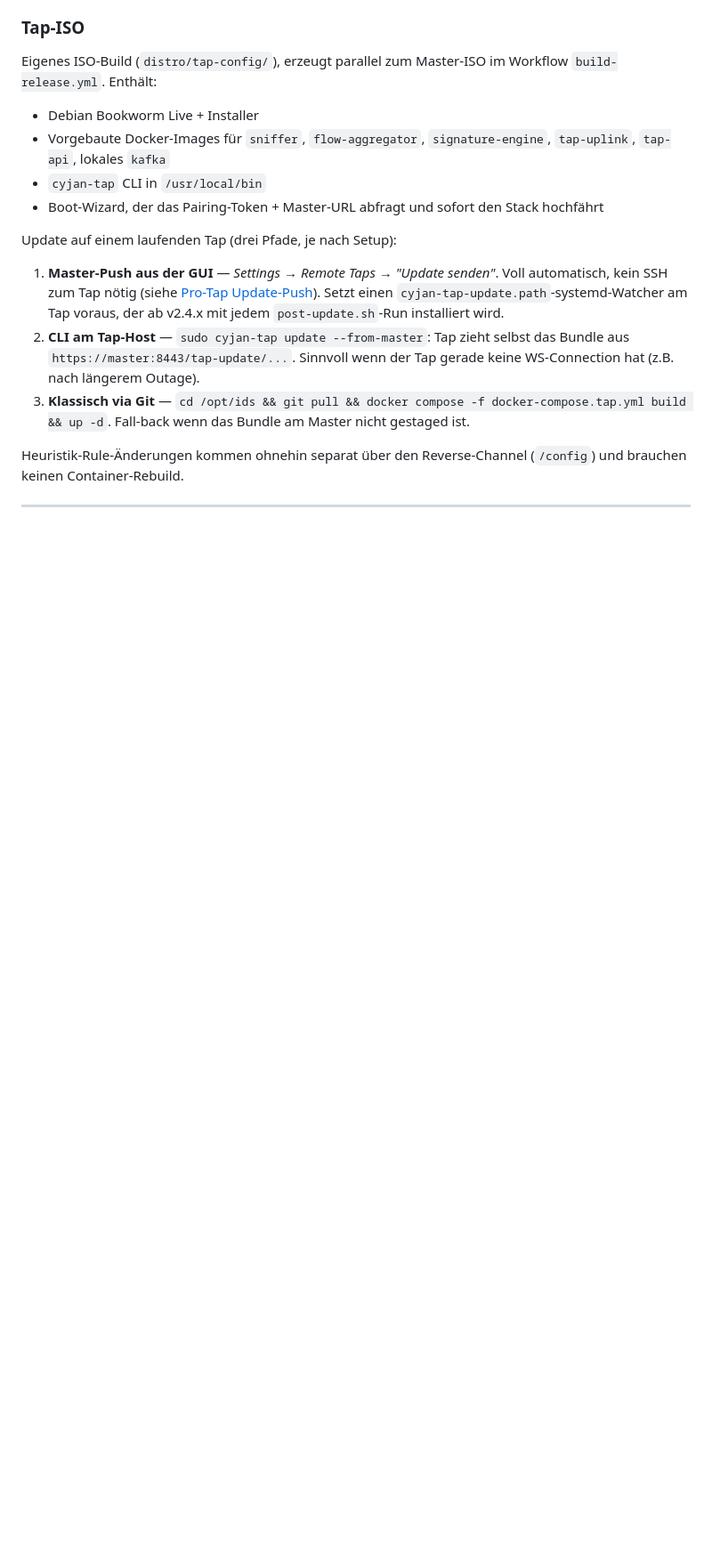
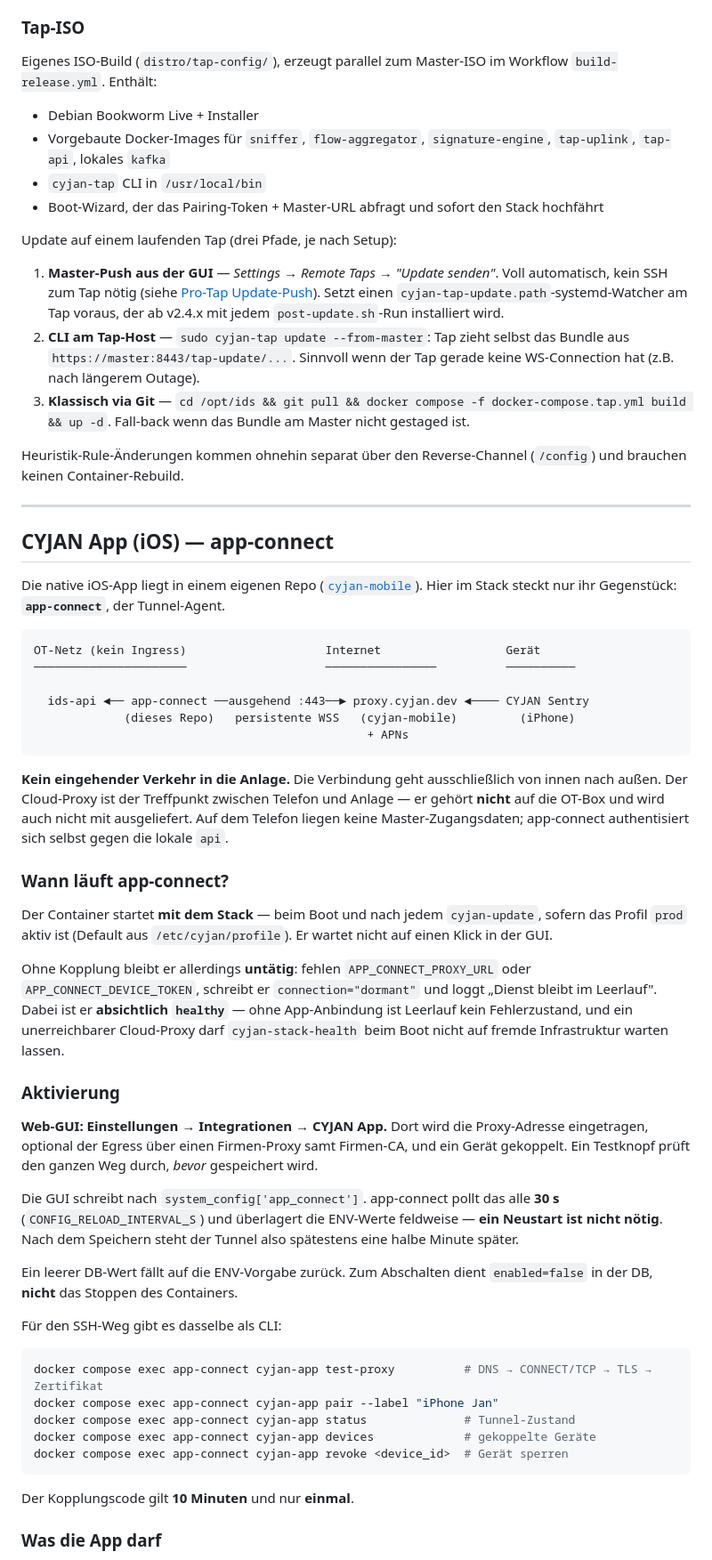
Before and after one commit to JxxKal/ids, a Markdown page: README.md, the part around one of its changes. Shown at 89% size. Drawn GitHub-style; blank space fills up the shorter version.

Commit message:
docs(readme): app-connect war im README nicht vorhanden
Der Tunnel-Agent für die iOS-App liegt seit dem Merge von feat/app-connect in
main, kam im README aber mit keinem Wort vor — weder in der Modul-Tabelle noch
bei den Trust-Boundaries. Wer den Stack liest, konnte nicht erkennen, dass ein
Dienst darin eine dauerhafte Verbindung nach außen aufbaut.

Ergänzt:

- Zeile in der Modul-Tabelle
- Abschnitt „CYJAN App (iOS) — app-connect": Topologie, wann der Dienst läuft
  (mit dem Stack, nicht auf GUI-Klick), warum er ohne Kopplung dormant und
  trotzdem healthy ist, Aktivierung über die GUI mit 30-s-Poll ohne Neustart,
  die verifizierte cyjan-app-CLI, und der Auslieferungsweg über docker save
  ins Update-Bundle
- Trust-Boundary-Punkt: der einzige Dienst, der von innen nach außen wählt.
  Zwei unabhängige Schranken (fail-closed Allowlist, Rolle viewer), und der
  Hinweis, dass eine Erweiterung der Allowlist eine Trust-Boundary verschiebt
  und mit protocol.md §2.3 des App-Repos zusammenpassen muss.

Der Cloud-Proxy ist ausdrücklich als nicht-Teil der Anlage benannt.

Co-Authored-By: Claude Opus 5 (1M context) <noreply@anthropic.com>
Claude-Session: https://claude.ai/code/session_011oTJauEhm44UdaVcCGumtG

````diff
--- a/README.md
+++ b/README.md
@@ -1337,3 +1339,46 @@ Heuristik-Rule-Änderungen kommen ohnehin separat über den Reverse-Channel (`/c
 
 ---
 
+## CYJAN App (iOS) — app-connect
+
+Die native iOS-App liegt in einem eigenen Repo ([`cyjan-mobile`](https://github.com/JxxKal/cyjan-mobile)). Hier im Stack steckt nur ihr Gegenstück: **`app-connect`**, der Tunnel-Agent.
+
+```
+OT-Netz (kein Ingress)                    Internet                  Gerät
+──────────────────────                    ────────────────          ──────────
+
+  ids-api ◄── app-connect ──ausgehend :443──► proxy.cyjan.dev ◄──── CYJAN Sentry
+             (dieses Repo)   persistente WSS   (cyjan-mobile)         (iPhone)
+                                                + APNs
+```
+
+**Kein eingehender Verkehr in die Anlage.** Die Verbindung geht ausschließlich von innen nach außen. Der Cloud-Proxy ist der Treffpunkt zwischen Telefon und Anlage — er gehört **nicht** auf die OT-Box und wird auch nicht mit ausgeliefert. Auf dem Telefon liegen keine Master-Zugangsdaten; app-connect authentisiert sich selbst gegen die lokale `api`.
+
+### Wann läuft app-connect?
+
+Der Container startet **mit dem Stack** — beim Boot und nach jedem `cyjan-update`, sofern das Profil `prod` aktiv ist (Default aus `/etc/cyjan/profile`). Er wartet nicht auf einen Klick in der GUI.
+
+Ohne Kopplung bleibt er allerdings **untätig**: fehlen `APP_CONNECT_PROXY_URL` oder `APP_CONNECT_DEVICE_TOKEN`, schreibt er `connection="dormant"` und loggt „Dienst bleibt im Leerlauf". Dabei ist er **absichtlich `healthy`** — ohne App-Anbindung ist Leerlauf kein Fehlerzustand, und ein unerreichbarer Cloud-Proxy darf `cyjan-stack-health` beim Boot nicht auf fremde Infrastruktur warten lassen.
+
+### Aktivierung
+
+**Web-GUI: Einstellungen → Integrationen → CYJAN App.** Dort wird die Proxy-Adresse eingetragen, optional der Egress über einen Firmen-Proxy samt Firmen-CA, und ein Gerät gekoppelt. Ein Testknopf prüft den ganzen Weg durch, *bevor* gespeichert wird.
+
+Die GUI schreibt nach `system_config['app_connect']`. app-connect pollt das alle **30 s** (`CONFIG_RELOAD_INTERVAL_S`) und überlagert die ENV-Werte feldweise — **ein Neustart ist nicht nötig**. Nach dem Speichern steht der Tunnel also spätestens eine halbe Minute später.
+
+Ein leerer DB-Wert fällt auf die ENV-Vorgabe zurück. Zum Abschalten dient `enabled=false` in der DB, **nicht** das Stoppen des Containers.
+
+Für den SSH-Weg gibt es dasselbe als CLI:
+
+```bash
+docker compose exec app-connect cyjan-app test-proxy          # DNS → CONNECT/TCP → TLS → Zertifikat
+docker compose exec app-connect cyjan-app pair --label "iPhone Jan"
+docker compose exec app-connect cyjan-app status              # Tunnel-Zustand
+docker compose exec app-connect cyjan-app devices             # gekoppelte Geräte
+docker compose exec app-connect cyjan-app revoke <device_id>  # Gerät sperren
+```
+
+Der Kopplungscode gilt **10 Minuten** und nur **einmal**.
+
+### Was die App darf
+
````
Also changed, not shown: other parts of README.md (+21 -0 lines).
